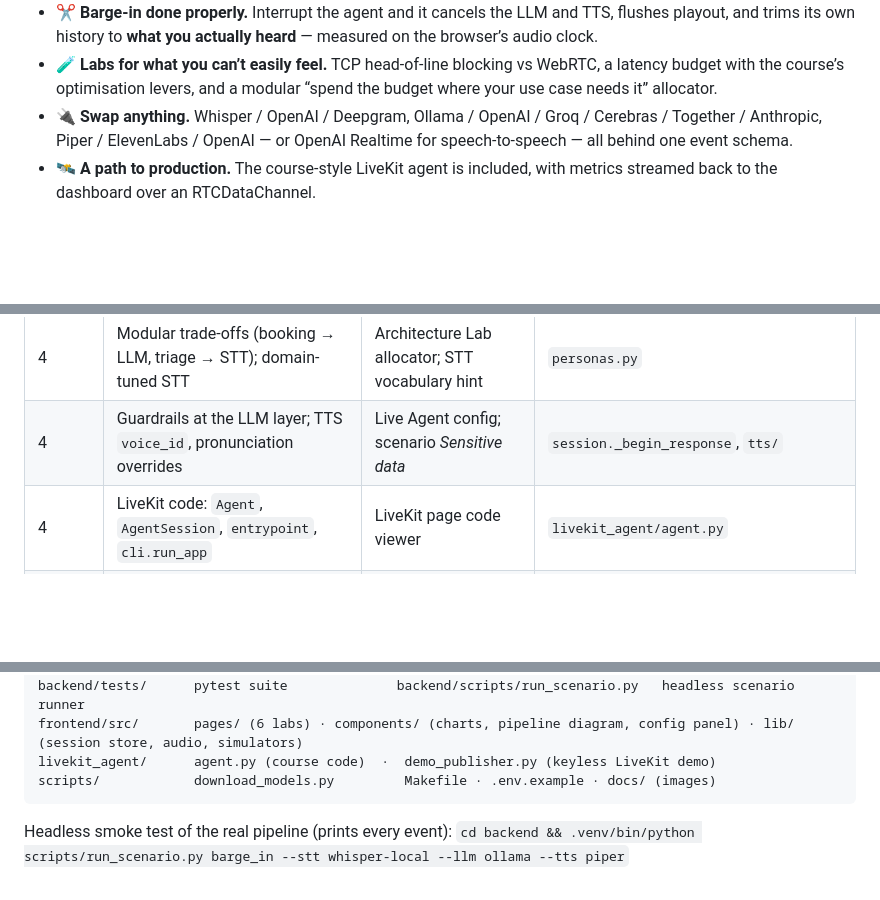
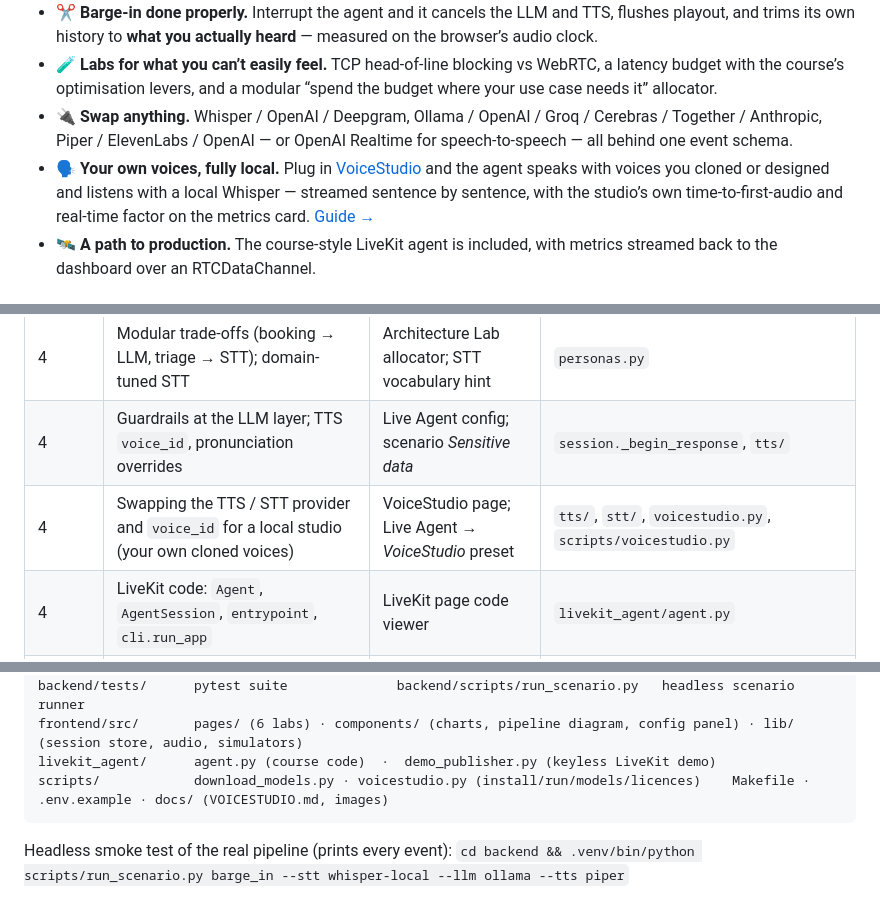
Before and after one commit to SinaaKh/deepL-voice-agents, a Markdown page: README.md, 3 parts joined by grey strips. GitHub-like rendering; folded sections open; blank space fills up the shorter version.

````diff
--- a/README.md
+++ b/README.md
@@ -38,6 +39,7 @@ course *Building AI Voice Agents for Production*: every idea from the five lesso
 - ✂️ **Barge-in done properly.** Interrupt the agent and it cancels the LLM and TTS, flushes playout, and trims its own history to **what you actually heard** — measured on the browser’s audio clock.
 - 🧪 **Labs for what you can’t easily feel.** TCP head-of-line blocking vs WebRTC, a latency budget with the course’s optimisation levers, and a modular “spend the budget where your use case needs it” allocator.
 - 🔌 **Swap anything.** Whisper / OpenAI / Deepgram, Ollama / OpenAI / Groq / Cerebras / Together / Anthropic, Piper / ElevenLabs / OpenAI — or OpenAI Realtime for speech-to-speech — all behind one event schema.
+- 🗣️ **Your own voices, fully local.** Plug in [VoiceStudio](https://github.com/debpalash/VoiceStudio) and the agent speaks with voices you cloned or designed and listens with a local Whisper — streamed sentence by sentence, with the studio’s own time-to-first-audio and real-time factor on the metrics card. [Guide →](docs/VOICESTUDIO.md)
 - 🛰️ **A path to production.** The course-style LiveKit agent is included, with metrics streamed back to the dashboard over an RTCDataChannel.
 
 ## Tour
@@ -104,6 +118,7 @@ Hacking on the UI? `make dev` runs the backend with auto-reload plus the Vite de
 | 4 | VAD gating (cost, STT hallucinations) | “VAD gate: N % not sent to STT” | `session._push_stt` |
 | 4 | Modular trade-offs (booking → LLM, triage → STT); domain-tuned STT | Architecture Lab allocator; STT vocabulary hint | `personas.py` |
 | 4 | Guardrails at the LLM layer; TTS `voice_id`, pronunciation overrides | Live Agent config; scenario *Sensitive data* | `session._begin_response`, `tts/` |
+| 4 | Swapping the TTS / STT provider and `voice_id` for a local studio (your own cloned voices) | VoiceStudio page; Live Agent → *VoiceStudio* preset | `tts/`, `stt/`, `voicestudio.py`, `scripts/voicestudio.py` |
 | 4 | LiveKit code: `Agent`, `AgentSession`, `entrypoint`, `cli.run_app` | LiveKit page code viewer | `livekit_agent/agent.py` |
 | 5 | `getUserMedia`, `RTCDataChannel` (`getDisplayMedia` is not used here) | Mic capture; LiveKit metrics channel | `lib/audio.ts`, `LiveKitPage.tsx` |
 | 5 | Blocking vs streaming stages | Waterfall + pipeline diagram labels | `session._emit_metrics` |
@@ -176,7 +192,7 @@ backend/voicelab/   config · events · audio · session (the pipeline) · inter
 backend/tests/      pytest suite              backend/scripts/run_scenario.py   headless scenario runner
 frontend/src/       pages/ (6 labs) · components/ (charts, pipeline diagram, config panel) · lib/ (session store, audio, simulators)
 livekit_agent/      agent.py (course code)  ·  demo_publisher.py (keyless LiveKit demo)
-scripts/            download_models.py         Makefile · .env.example · docs/ (images)
+scripts/            download_models.py · voicestudio.py (install/run/models/licences)    Makefile · .env.example · docs/ (VOICESTUDIO.md, images)
 ```
 
 Headless smoke test of the real pipeline (prints every event): `cd backend && .venv/bin/python scripts/run_scenario.py barge_in --stt whisper-local --llm ollama --tts piper`
````
Also changed, not shown: other parts of README.md (+21 -6 lines), docs/VOICESTUDIO.md (added, +129 -0 lines), docs/screenshots/voicestudio.png (added).
